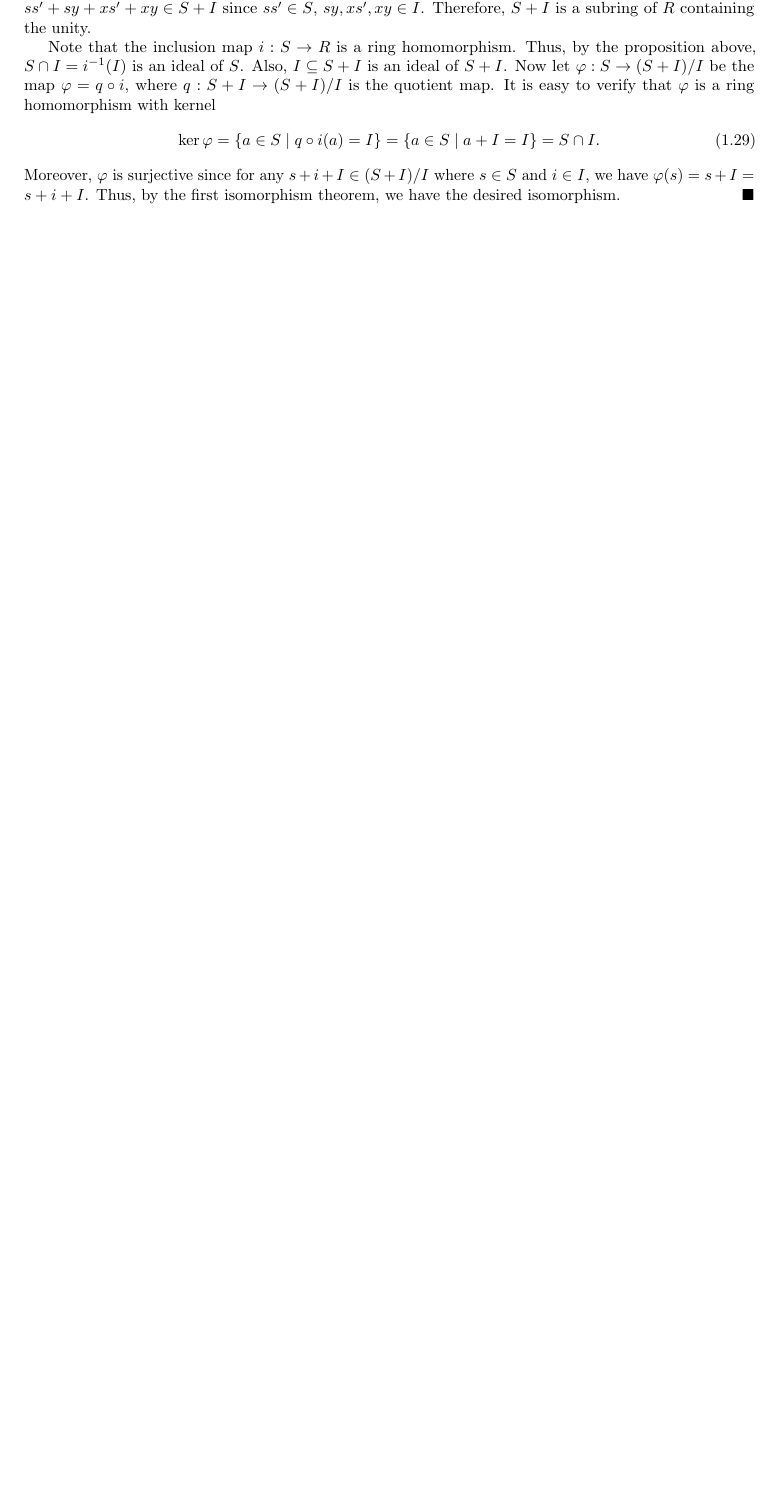
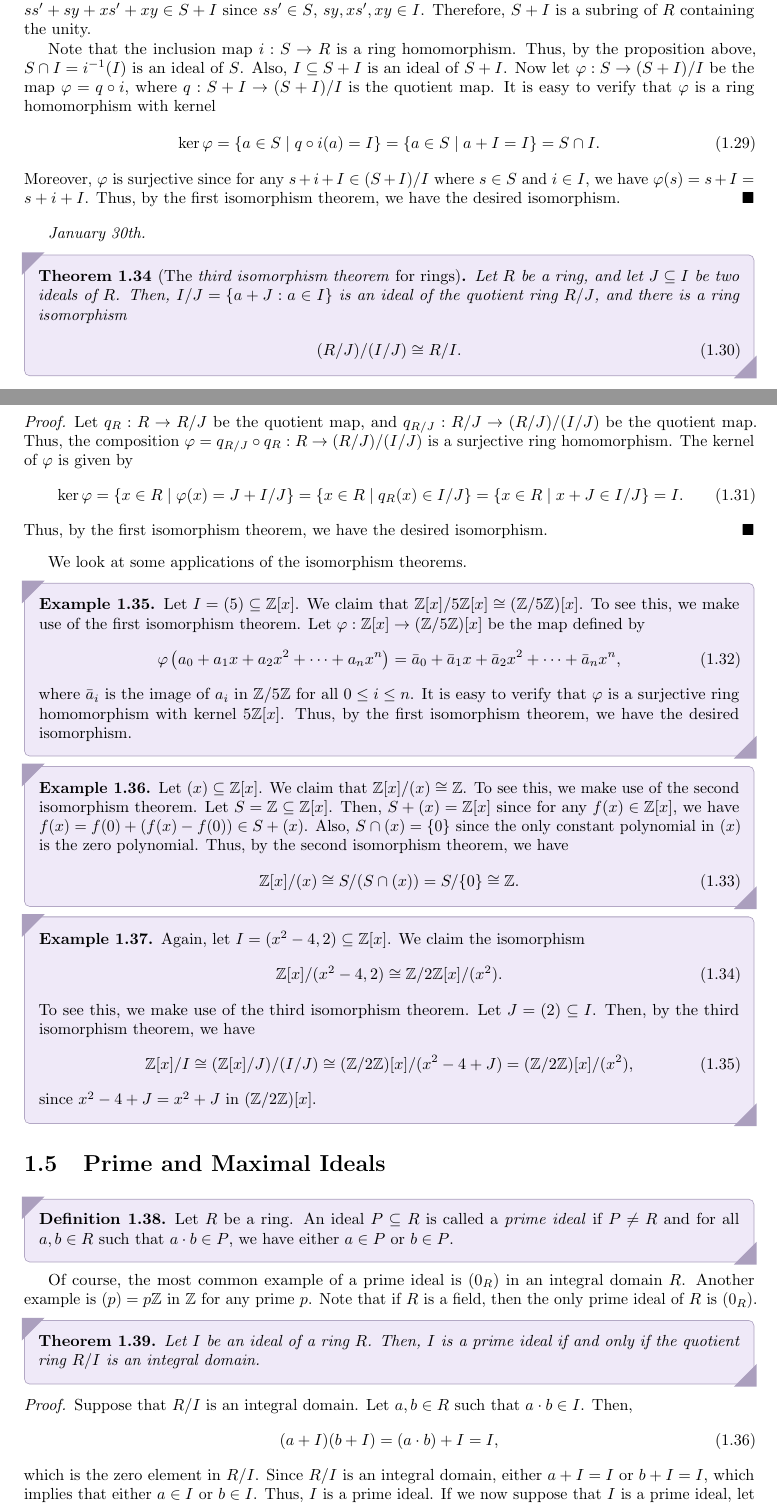
Before and after one commit to MaxMight01/ISI_Fourth_Semester, a LaTeX thesis (subjects/Rings_and_Modules/ram.tex, which reads subjects/Rings_and_Modules/chapters/ch01.tex): part of page 10 of 11 before the commit and two parts of pages 10 and 11 of 13 after it, the two joined at a grey line, cut so that both start at the same text, the shorter picture padded with empty space. The pictures show the PDF file subjects/Rings_and_Modules/ram.pdf that the author committed with the source.

Commit message:
RAM, Jan 30th

```diff
--- a/subjects/Rings_and_Modules/chapters/ch01.tex
+++ b/subjects/Rings_and_Modules/chapters/ch01.tex
@@ -275,7 +275,7 @@ Another small result is as follows: if $R$ is an integral domain and $R'$ is a s
 
 
 
-\section{Quotient Rings}
+\section{Quotient Rings and Isomorphism Theorems}
 
 From here on, we shall assume that all rings are commutative with unity unless otherwise stated.
 
@@ -361,3 +361,90 @@ We are now fit to show the isomorphism theorems for rings.
     \end{align}
     Moreover, $\varphi$ is surjective since for any $s + i + I \in (S + I)/I$ where $s \in S$ and $i \in I$, we have $\varphi(s) = s + I = s + i + I$. Thus, by the first isomorphism theorem, we have the desired isomorphism.
 \end{proof}
+
+\textit{January 30th.}
+
+\begin{theorem}[The \eax{third isomorphism theorem} for rings]
+    Let $R$ be a ring, and let $J \subseteq I$ be two ideals of $R$. Then, $I/J = \{a + J : a \in I\}$ is an ideal of the quotient ring $R/J$, and there is a ring isomorphism
+    \begin{align}
+        (R/J)/(I/J) \cong R/I.
+    \end{align}
+\end{theorem}
+\begin{proof}
+    Let $q_{R} : R \to R/J$ be the quotient map, and $q_{R/J} : R/J \to (R/J)/(I/J)$ be the quotient map. Thus, the composition $\varphi = q_{R/J} \circ q_{R} : R \to (R/J)/(I/J)$ is a surjective ring homomorphism. The kernel of $\varphi$ is given by
+    \begin{align}
+        \ker \varphi = \{x \in R \mid \varphi(x) = J + I/J\} = \{x \in R \mid q_{R}(x) \in I/J\} = \{x \in R \mid x + J \in I/J\} = I.
+    \end{align}
+    Thus, by the first isomorphism theorem, we have the desired isomorphism.
+\end{proof}
+
+We look at some applications of the isomorphism theorems.
+
+\begin{example}
+    Let $I = (5) \subseteq \Z[x]$. We claim that $\Z[x]/5\Z[x] \cong (\Z/5\Z)[x]$. To see this, we make use of the first isomorphism theorem. Let $\varphi : \Z[x] \to (\Z/5\Z)[x]$ be the map defined by
+    \begin{align}
+        \varphi\left( a_{0} + a_{1}x + a_{2}x^{2} + \cdots + a_{n}x^{n} \right) = \bar{a}_{0} + \bar{a}_{1}x + \bar{a}_{2}x^{2} + \cdots + \bar{a}_{n}x^{n},
+    \end{align}
+    where $\bar{a}_{i}$ is the image of $a_{i}$ in $\Z/5\Z$ for all $0 \leq i \leq n$. It is easy to verify that $\varphi$ is a surjective ring homomorphism with kernel $5\Z[x]$. Thus, by the first isomorphism theorem, we have the desired isomorphism.
+\end{example}
+
+\begin{example}
+    Let $(x) \subseteq \Z[x]$. We claim that $\Z[x]/(x) \cong \Z$. To see this, we make use of the second isomorphism theorem. Let $S = \Z \subseteq \Z[x]$. Then, $S + (x) = \Z[x]$ since for any $f(x) \in \Z[x]$, we have $f(x) = f(0) + (f(x) - f(0)) \in S + (x)$. Also, $S \cap (x) = \{0\}$ since the only constant polynomial in $(x)$ is the zero polynomial. Thus, by the second isomorphism theorem, we have
+    \begin{align}
+        \Z[x]/(x) \cong S/(S \cap (x)) = S/\{0\} \cong \Z.
+    \end{align}
+\end{example}
+
+\begin{example}
+    Again, let $I = (x^{2}-4,2) \subseteq \Z[x]$. We claim the isomorphism
+    \begin{align}
+        \Z[x]/(x^{2}-4,2) \cong \Z/2\Z[x]/(x^{2}).
+    \end{align}
+    To see this, we make use of the third isomorphism theorem. Let $J = (2) \subseteq I$. Then, by the third isomorphism theorem, we have
+    \begin{align}
+        \Z[x]/I \cong (\Z[x]/J)/(I/J) \cong (\Z/2\Z)[x]/(x^{2}-4 + J) = (\Z/2\Z)[x]/(x^{2}),
+    \end{align}
+    since $x^{2}-4 + J = x^{2} + J$ in $(\Z/2\Z)[x]$.
+\end{example}
+
+
+\section{Prime and Maximal Ideals}
+
+\begin{definition}
+    Let $R$ be a ring. An ideal $P \subseteq R$ is called a \eax{prime ideal} if $P \neq R$ and for all $a, b \in R$ such that $a \cdot b \in P$, we have either $a \in P$ or $b \in P$.
+\end{definition}
+
+Of course, the most common example of a prime ideal is $(0_{R})$ in an integral domain $R$. Another example is $(p) = p\Z$ in $\Z$ for any prime $p$. Note that if $R$ is a field, then the only prime ideal of $R$ is $(0_{R})$.
+
+\begin{theorem}
+    Let $I$ be an ideal of a ring $R$. Then, $I$ is a prime ideal if and only if the quotient ring $R/I$ is an integral domain.
+\end{theorem}
+\begin{proof}
+    Suppose that $R/I$ is an integral domain. Let $a, b \in R$ such that $a \cdot b \in I$. Then,
+    \begin{align}
+        (a + I)(b + I) = (a \cdot b) + I = I,
+    \end{align}
+    which is the zero element in $R/I$. Since $R/I$ is an integral domain, either $a + I = I$ or $b + I = I$, which implies that either $a \in I$ or $b \in I$. Thus, $I$ is a prime ideal. If we now suppose that $I$ is a prime ideal, let $a + I, b + I \in R/I$ such that $(a+I)(b+I) = (a \cdot b) + I = I$. This implies that $a \cdot b \in I$, so either $a \in I$ or $b \in I$. Thus, either $a + I = I$ or $b + I = I$, so $R/I$ is an integral domain.
+\end{proof}
+
+One can also show that there is the natural bijection between ideals of $R/I$ and ideals of $R$ containing $I$ restricts to a bijection between prime ideals of $R/I$ and prime ideals of $R$ containing $I$.
+
+\begin{example}
+    We can use this theorem to show $(x^{2}+1)$ is a prime ideal of $\Z[x]$. Indeed, look at the ring homomorphism $\varphi : \Z[x] \to \Z[i]$ defined by $\varphi(f) = f(i)$ for all $f \in \Z[x]$. For the kernel, let $f \in \ker \varphi$. By the division algorithm, there exist unique $q, r \in \Z[x]$ such that
+    \begin{align}
+        f(x) = (x^{2}+1)q(x) + r(x),
+    \end{align}
+    where either $r(x) = 0$ or $\deg r < 2$. Plugging in $x = i$ gives $f(i) = 0 = r(i)$. The only way an at most linear polynomial $r(x)$ can be 0 at $x = i$ is if $r$ is the zero polynomial. Hence, $\ker \varphi = (x^{2}+1)$. Since $\Z[i]$ is an integral domain, by the first isomorphism theorem, we have
+    \begin{align}
+        \Z[x]/(x^{2}+1) \cong \Z[i]
+    \end{align}
+    showing that $(x^{2}+1)$ is a prime ideal of $\Z[x]$.
+\end{example}
+
+Another notion is the maximal ideal.
+
+\begin{definition}
+    Let $R$ be a ring. An ideal $M \subseteq R$ is called a \eax{maximal ideal} if $M \neq R$ and there are no ideals $I$ of $R$ such that $M \subsetneq I \subsetneq R$.
+\end{definition}
+
+That is, if $J$ is an ideal such that $M \subseteq J$, then either $J = M$ or $J = R$. For example, in $\Z$, the ideals $(p) = p\Z$ for prime $p$ are maximal ideals. Note that if $R$ is a field, then the only maximal ideal of $R$ is $(0_{R})$.
```
Also changed, not shown: subjects/Rings_and_Modules/ram.pdf.
